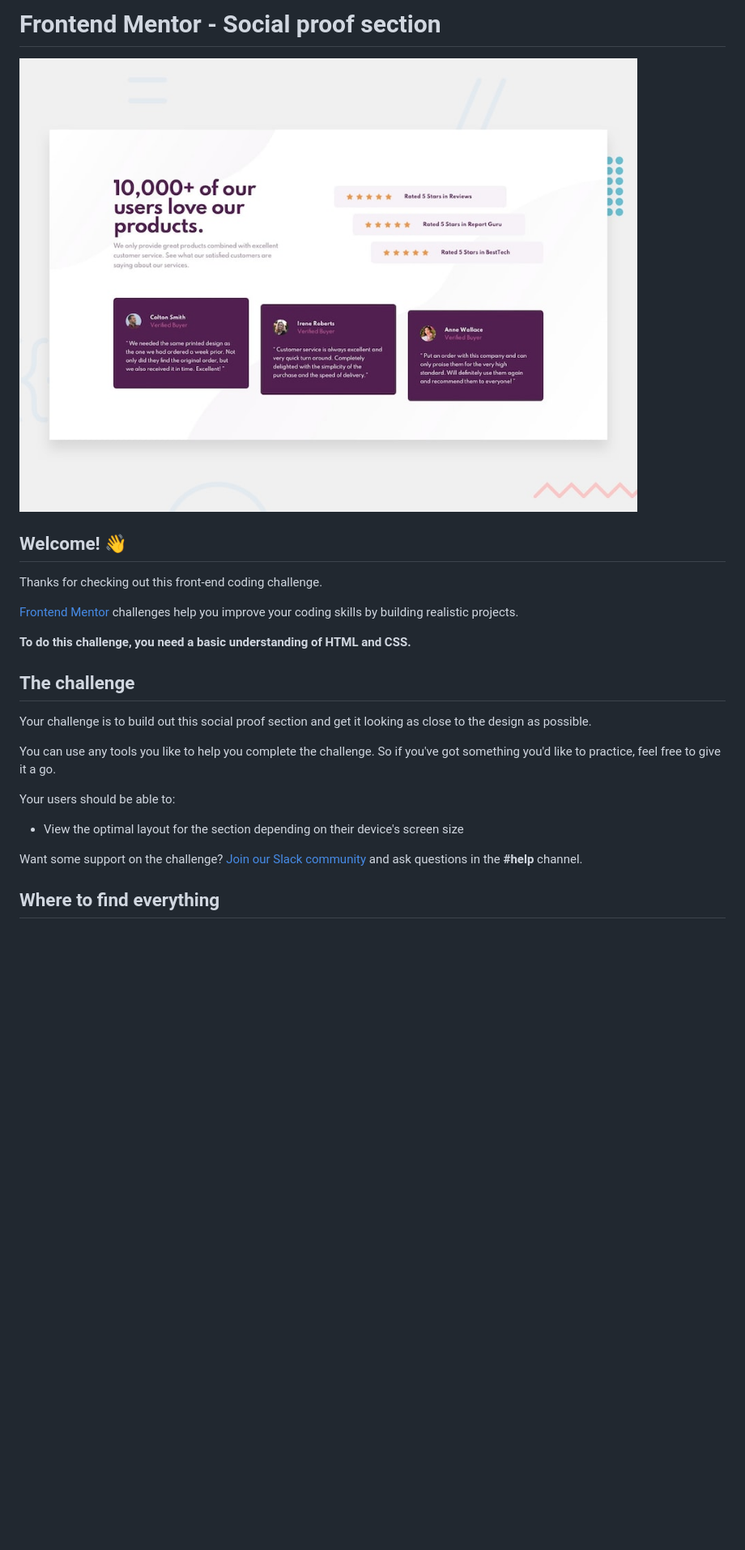
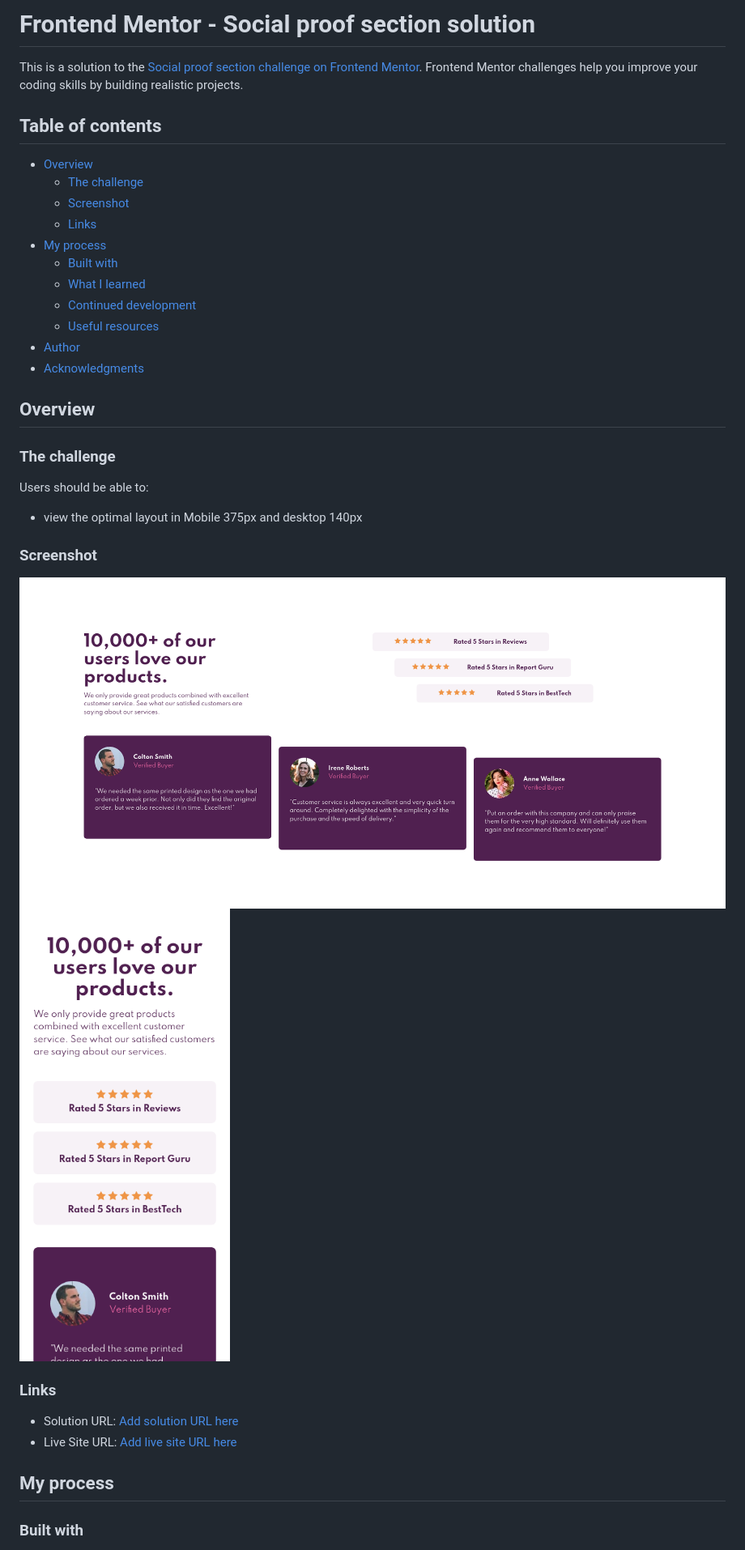
Before and after one commit to Mez-A/layout-Grid-and-Flex, a Markdown page: README.md, the part around the change printed below. Shown: that part at 81% size. GitHub-like rendering; pictures changed too: screenshot/screenshot-desktop.png (added), screenshot/screenshot-mobile.png (added); blank space fills up the shorter version.

Commit message:
added a readme.md

```diff
--- a/README.md
+++ b/README.md
@@ -1,26 +1,39 @@
-# Frontend Mentor - Social proof section
+# Frontend Mentor - Social proof section solution
 
-![Design preview for the Social proof section coding challenge](./design/desktop-preview.jpg)
+This is a solution to the [Social proof section challenge on Frontend Mentor](https://www.frontendmentor.io/challenges/social-proof-section-6e0qTv_bA). Frontend Mentor challenges help you improve your coding skills by building realistic projects.
 
-## Welcome! 👋
+## Table of contents
 
-Thanks for checking out this front-end coding challenge.
+- [Overview](#overview)
+  - [The challenge](#the-challenge)
+  - [Screenshot](#screenshot)
+  - [Links](#links)
+- [My process](#my-process)
+  - [Built with](#built-with)
+  - [What I learned](#what-i-learned)
+  - [Continued development](#continued-development)
+  - [Useful resources](#useful-resources)
+- [Author](#author)
+- [Acknowledgments](#acknowledgments)
 
-[Frontend Mentor](https://www.frontendmentor.io) challenges help you improve your coding skills by building realistic projects.
+## Overview
 
-**To do this challenge, you need a basic understanding of HTML and CSS.**
+### The challenge
 
-## The challenge
+Users should be able to:
 
-Your challenge is to build out this social proof section and get it looking as close to the design as possible.
+- view the optimal layout in Mobile 375px and desktop 140px
 
-You can use any tools you like to help you complete the challenge. So if you've got something you'd like to practice, feel free to give it a go.
+### Screenshot
 
-Your users should be able to:
+![This is the screenshot of desktop solution](/screenshot/screenshot-desktop.png)
+![This is the screenshot of the mobile view solution](/screenshot/screenshot-mobile.png)
 
-- View the optimal layout for the section depending on their device's screen size
+### Links
 
-Want some support on the challenge? [Join our Slack community](https://www.frontendmentor.io/slack) and ask questions in the **#help** channel.
+- Solution URL: [Add solution URL here](https://github.com/Mez-A/layout-Grid-and-Flex)
+- Live Site URL: [Add live site URL here](https://mez-a.github.io/layout-Grid-and-Flex/)
+## My process
 
-## Where to find everything
+### Built with
 
```
Also changed, not shown: other parts of README.md (+20 -55 lines).
